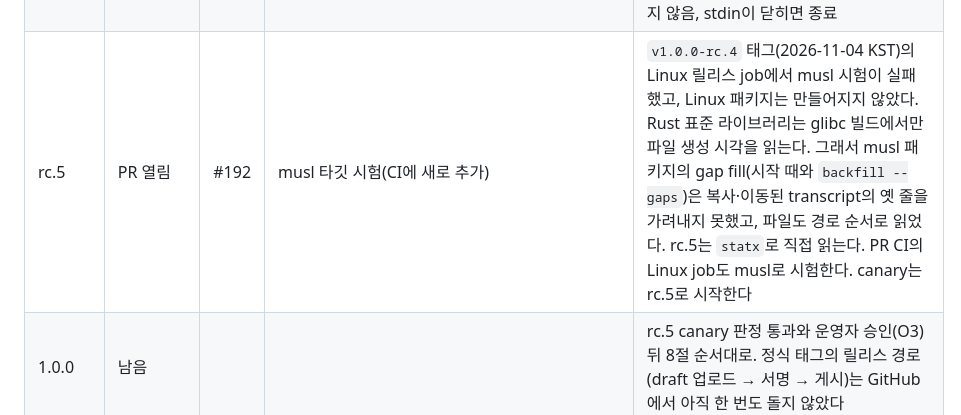
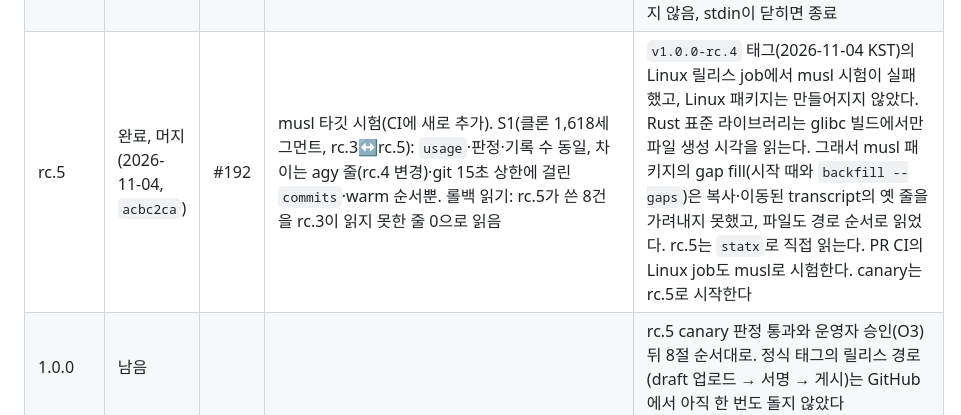
Before and after one commit to deximple/conbus, a Markdown page: docs/plan-1.0.md, the part around the change. GitHub-like rendering.

```diff
--- a/docs/plan-1.0.md
+++ b/docs/plan-1.0.md
@@ -416,7 +416,7 @@ Copilot CLI 어댑터(설치·실 payload 필요), Gemini CLI 어댑터, 프롬
 | 머지 뒤 정리 | 완료, 머지(2026-11-03) | #189 | 전체 테스트 1,505 통과·0 실패·4 무시, sign-release 리허설 317 통과, 새 check-docs 가드가 옛 문서에서 73줄을 잡음 | 최종 리뷰가 남긴 6건: SIGHUP도 쥔 기록을 착지시킴(시작 복구가 데몬 안에서 돈 뒤 포함), 120 s 감시견이 끝내기 전에 app-server 그룹을 죽임, `uninstall`이 `XDG_STATE_HOME`을 따름, `backfill --gaps --include-older-lines`는 experimental, README와 매뉴얼의 셸 예제를 zsh에 붙여넣을 수 있게 하고 check-docs가 주석을 막음, `conbus auth`의 `could not tell` 배너 설명 |
 | rc.4 버전 | 완료, 머지(2026-11-03). 태그는 운영자 | #190 | `check-docs` 초록(1.0.0-rc.4, 명령 21개). `package.sh`가 뽑는 릴리스 노트는 한 절, 제목 4개 | 버전 1.0.0-rc.4. CHANGELOG의 머지된 절을 Added·Changed·Fixed·Known limits 한 절로 다시 씀(공개 릴리스 노트가 된다). O7 결정 반영. 남은 것은 운영자나 이후 세션의 몫: `v1.0.0-rc.4` 태그·서명·공증 → canary 시작(O2) → 7일 판정. 태그를 다른 날 찍으면 CHANGELOG의 rc.4 제목 날짜를 그날로 먼저 고친다 |
 | rc.4 태그 전 보강 | 완료, 머지(2026-11-04, `fccc49b`) | #191 | 리허설 855개 통과(두 번). 실제 rc.3과 rc.4 빌드로 시나리오 3개. 실제 Codex app-server 0.166.0 확인. `backfill --gaps` 미리보기는 고치기 전후 같음(Codex 스레드 2개, 턴 2개) | canary는 rc.2와 rc.3을 시작 gap fill을 끈 채로 올리고, rc.4 이후 후보를 올리기 전에 다시 켠다. Codex의 `rollout-<stamp>-<스레드>_<세션>.jsonl`을 세션이 아니라 스레드로 읽는다. 실제 서버에서 확인한 것: 턴 순서와 페이지, 오류 문구, MCP를 띄우지 않음, stdin이 닫히면 종료 |
-| rc.5 | PR 열림 | #192 | musl 타깃 시험(CI에 새로 추가) | `v1.0.0-rc.4` 태그(2026-11-04 KST)의 Linux 릴리스 job에서 musl 시험이 실패했고, Linux 패키지는 만들어지지 않았다. Rust 표준 라이브러리는 glibc 빌드에서만 파일 생성 시각을 읽는다. 그래서 musl 패키지의 gap fill(시작 때와 `backfill --gaps`)은 복사·이동된 transcript의 옛 줄을 가려내지 못했고, 파일도 경로 순서로 읽었다. rc.5는 `statx`로 직접 읽는다. PR CI의 Linux job도 musl로 시험한다. canary는 rc.5로 시작한다 |
+| rc.5 | 완료, 머지(2026-11-04, `acbc2ca`) | #192 | musl 타깃 시험(CI에 새로 추가). S1(클론 1,618세그먼트, rc.3↔rc.5): `usage`·판정·기록 수 동일, 차이는 agy 줄(rc.4 변경)·git 15초 상한에 걸린 `commits`·warm 순서뿐. 롤백 읽기: rc.5가 쓴 8건을 rc.3이 읽지 못한 줄 0으로 읽음 | `v1.0.0-rc.4` 태그(2026-11-04 KST)의 Linux 릴리스 job에서 musl 시험이 실패했고, Linux 패키지는 만들어지지 않았다. Rust 표준 라이브러리는 glibc 빌드에서만 파일 생성 시각을 읽는다. 그래서 musl 패키지의 gap fill(시작 때와 `backfill --gaps`)은 복사·이동된 transcript의 옛 줄을 가려내지 못했고, 파일도 경로 순서로 읽었다. rc.5는 `statx`로 직접 읽는다. PR CI의 Linux job도 musl로 시험한다. canary는 rc.5로 시작한다 |
 | 1.0.0 | 남음 | | | rc.5 canary 판정 통과와 운영자 승인(O3) 뒤 8절 순서대로. 정식 태그의 릴리스 경로(draft 업로드 → 서명 → 게시)는 GitHub에서 아직 한 번도 돌지 않았다 |
 
 ### 변경 기록
```
Also changed, not shown: CHANGELOG.md (+1 -1 lines).
